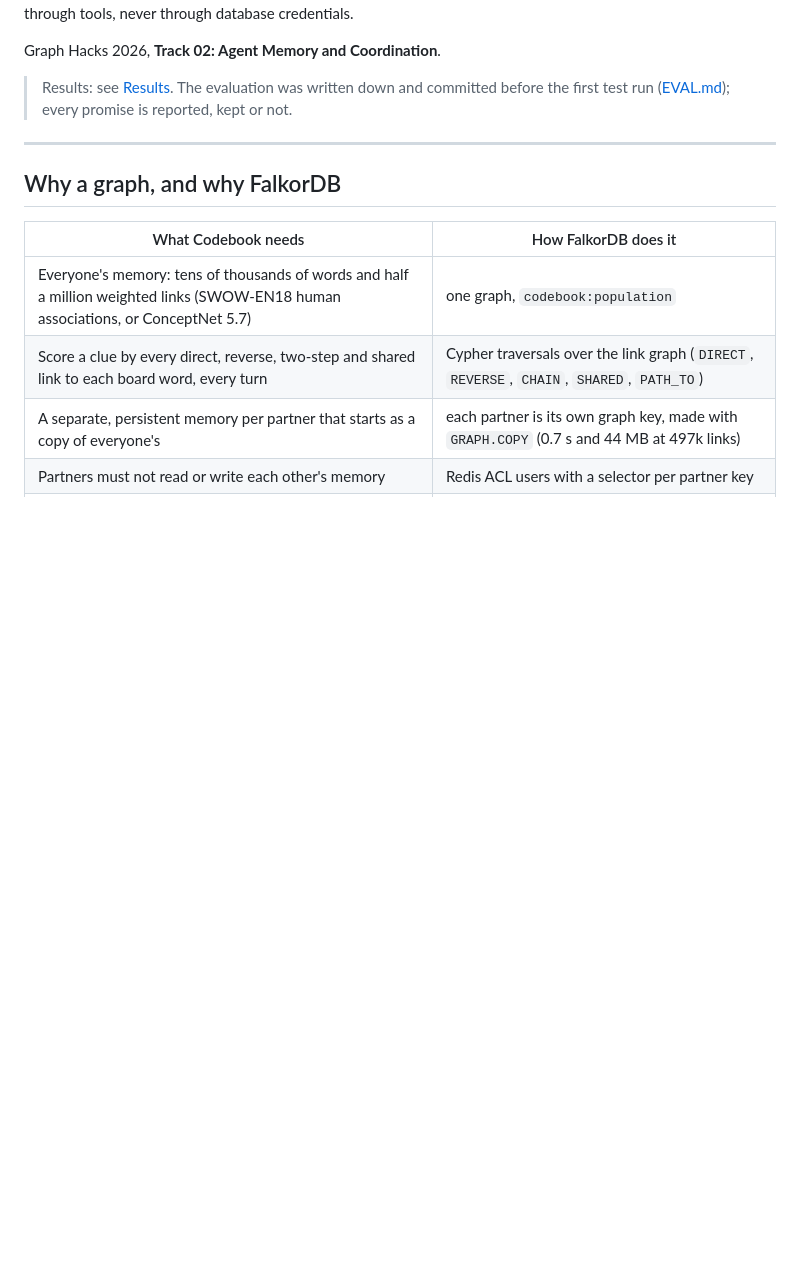
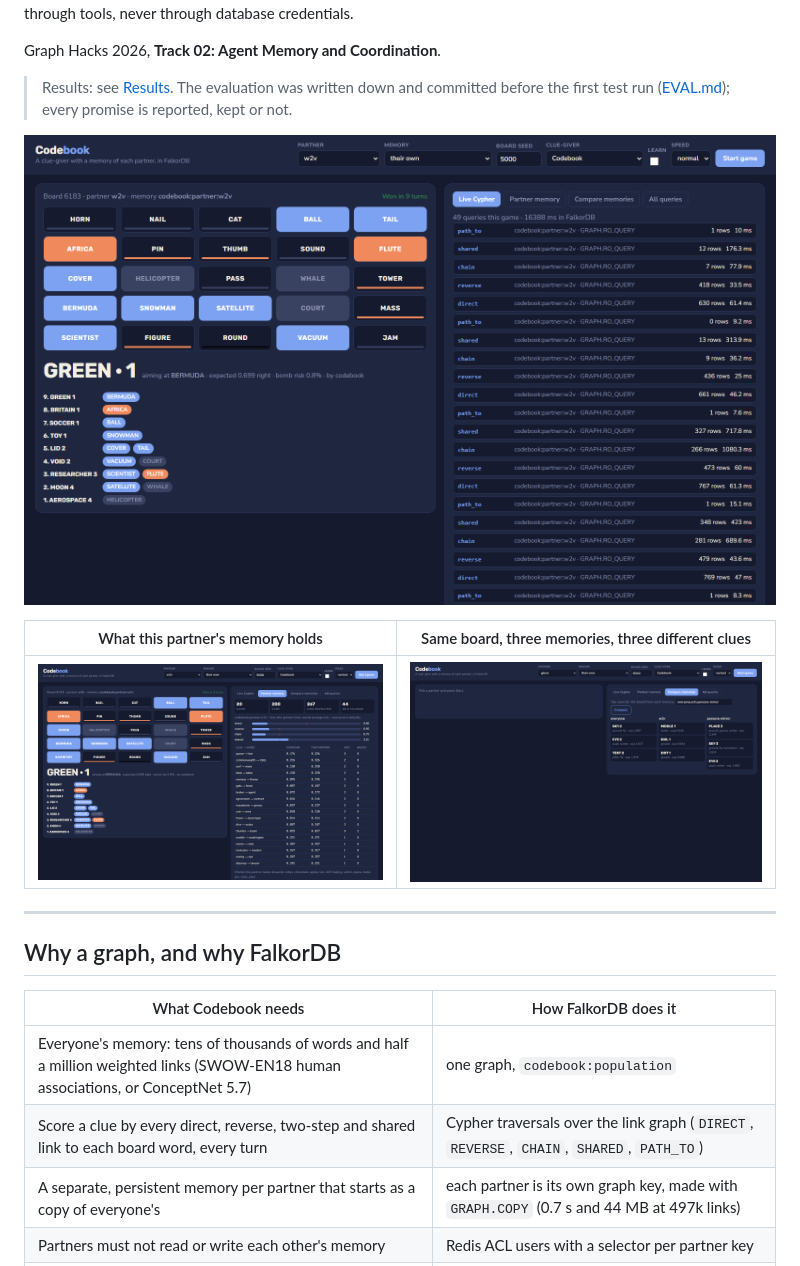
Before and after one commit to Rajendra465/graph-hack-sub, a Markdown page: README.md, the part around one of its changes. Rendered like a GitHub page; pictures changed too: docs/img/compare-memories.png (added), docs/img/live-view.png (added), docs/img/partner-memory.png (added); blank space fills up the shorter version.

```diff
--- a/README.md
+++ b/README.md
@@ -12,6 +12,12 @@ Graph Hacks 2026, **Track 02: Agent Memory and Coordination**.
 
 > Results: see [Results](#results). The evaluation was written down and committed before the first test
 > run ([EVAL.md](EVAL.md)); every promise is reported, kept or not.
+
+![The live view: a game against the word2vec bot with its own memory, and every Cypher statement FalkorDB ran](docs/img/live-view.png)
+
+| What this partner's memory holds | Same board, three memories, three different clues |
+|---|---|
+| ![word2vec's memory: style weights, reweighted links, favourite words](docs/img/partner-memory.png) | ![Board 6042: everyone's memory says SKY 2, word2vec's MIDDLE 1, the backwards thinker's PLACE 3](docs/img/compare-memories.png) |
 
 ---
 
```
Also changed, not shown: other parts of README.md (+3 -23 lines), BLOG.md (+4 -16 lines), 4 other files.
